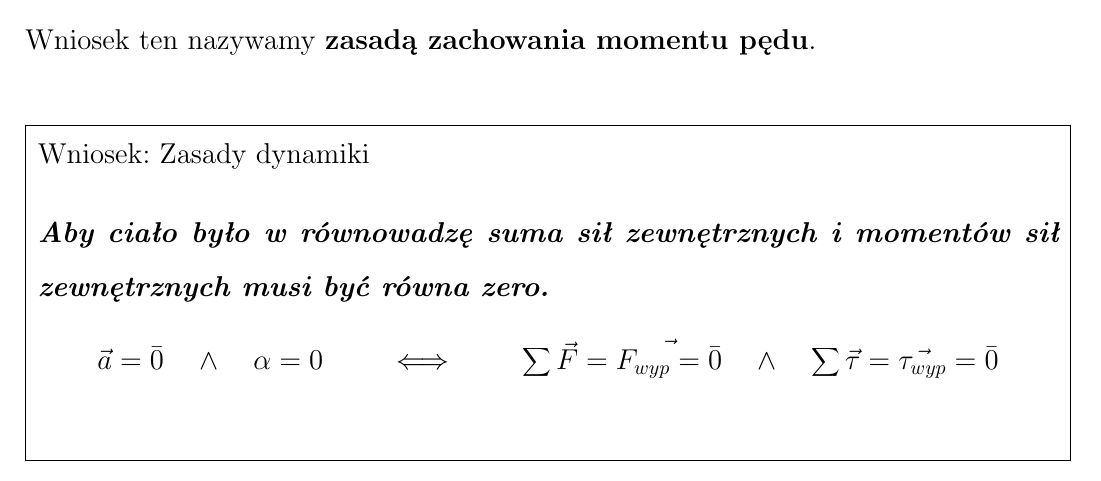
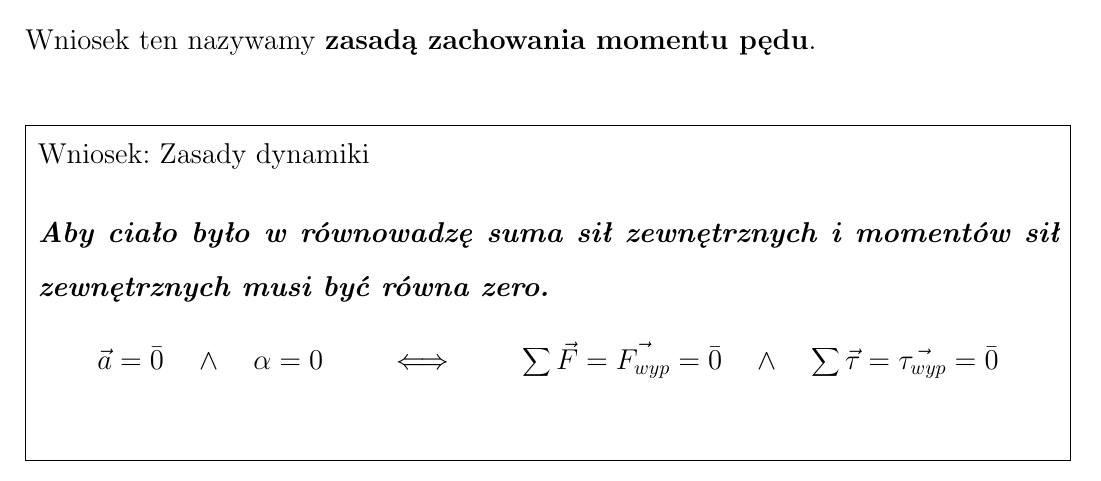
Before and after one commit to lkwinta/Notatki-Fizyka, a LaTeX document (src/fizyka.tex): part of page 27 of 27, cut so that both start at the same text. Compiled offline with pdfLaTeX.

Commit message:
lietrówka

```diff
--- a/src/fizyka.tex
+++ b/src/fizyka.tex
@@ -589,7 +589,7 @@
         \textbf{Aby ciało było w równowadzę suma sił zewnętrznych i momentów sił zewnętrznych
         musi być równa zero.}
         \[\vec{a} = \bar{0} \quad\land\quad \alpha = 0 \qquad\iff\qquad
-        \sum \vec{F} = \vec{F_{wyp} = \bar{0}}
+        \sum \vec{F} = \vec{F_{wyp}} = \bar{0}
         \quad\land\quad \sum \vec{\tau} = \vec{\tau_{wyp}} = \bar{0} \]
     \end{definition}
 
```
Also changed, not shown: pdf/fizyka.pdf.
